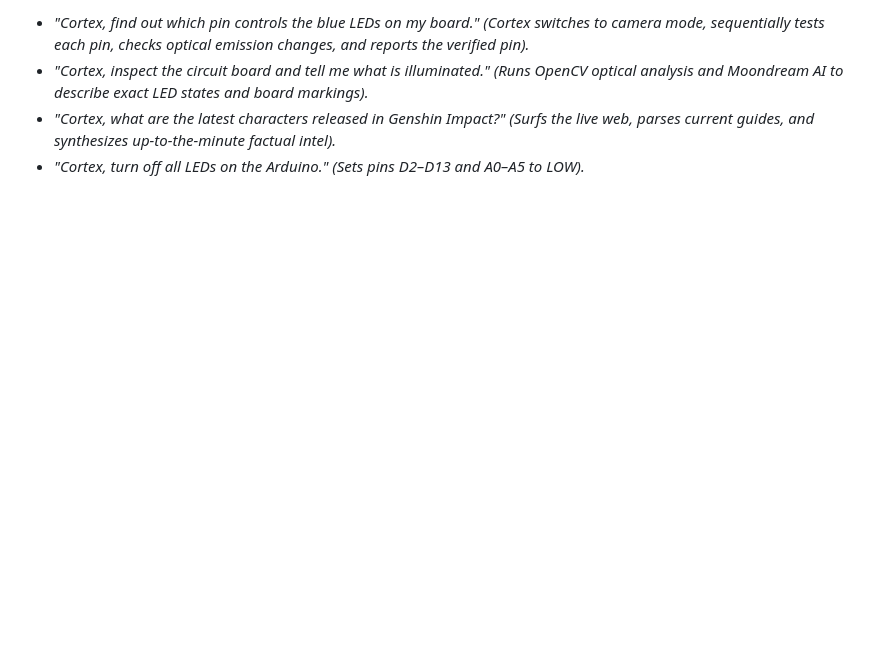
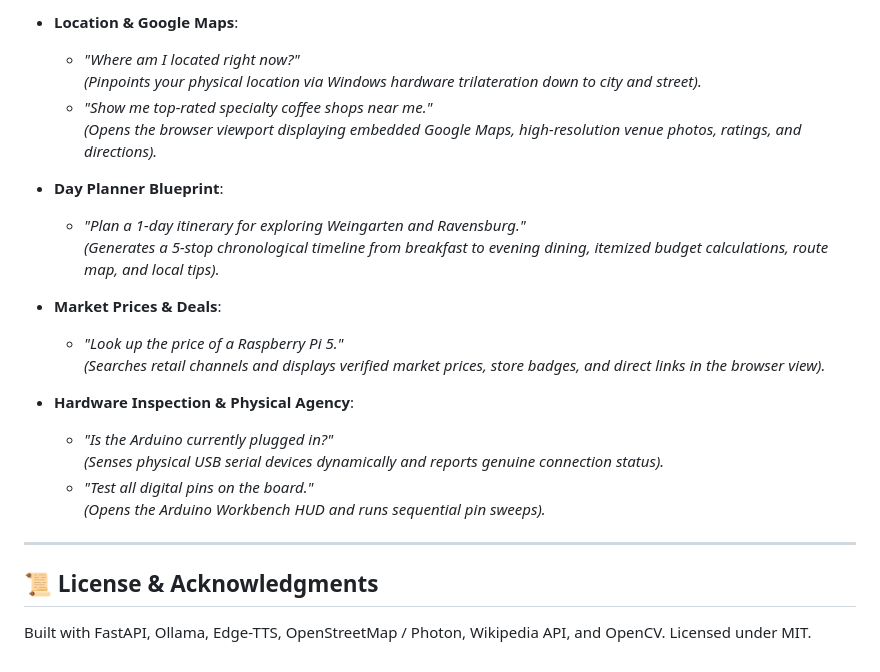
Before and after one commit to jacobsrepo/UnderBot, a Markdown page: README.md, the part around one of its changes. Drawn GitHub-style; blank space fills up the shorter version.

```diff
--- a/README.md
+++ b/README.md
@@ -117,9 +144,25 @@ Open **[http://127.0.0.1:8000](http://127.0.0.1:8000)** in your browser.
 
-- *"Cortex, find out which pin controls the blue LEDs on my board."*
-  *(Cortex switches to camera mode, sequentially tests each pin, checks optical emission changes, and reports the verified pin).*
-- *"Cortex, inspect the circuit board and tell me what is illuminated."*
-  *(Runs OpenCV optical analysis and Moondream AI to describe exact LED states and board markings).*
-- *"Cortex, what are the latest characters released in Genshin Impact?"*
-  *(Surfs the live web, parses current guides, and synthesizes up-to-the-minute factual intel).*
-- *"Cortex, turn off all LEDs on the Arduino."*
-  *(Sets pins D2–D13 and A0–A5 to LOW).*
+- **Location & Google Maps**:
+  - *"Where am I located right now?"*
+    *(Pinpoints your physical location via Windows hardware trilateration down to city and street).*
+  - *"Show me top-rated specialty coffee shops near me."*
+    *(Opens the browser viewport displaying embedded Google Maps, high-resolution venue photos, ratings, and directions).*
+
+- **Day Planner Blueprint**:
+  - *"Plan a 1-day itinerary for exploring Weingarten and Ravensburg."*
+    *(Generates a 5-stop chronological timeline from breakfast to evening dining, itemized budget calculations, route map, and local tips).*
+
+- **Market Prices & Deals**:
+  - *"Look up the price of a Raspberry Pi 5."*
+    *(Searches retail channels and displays verified market prices, store badges, and direct links in the browser view).*
+
+- **Hardware Inspection & Physical Agency**:
+  - *"Is the Arduino currently plugged in?"*
+    *(Senses physical USB serial devices dynamically and reports genuine connection status).*
+  - *"Test all digital pins on the board."*
+    *(Opens the Arduino Workbench HUD and runs sequential pin sweeps).*
+
+---
+
+## 📜 License & Acknowledgments
+Built with FastAPI, Ollama, Edge-TTS, OpenStreetMap / Photon, Wikipedia API, and OpenCV. Licensed under MIT.
```
Also changed, not shown: other parts of README.md (+98 -71 lines).
